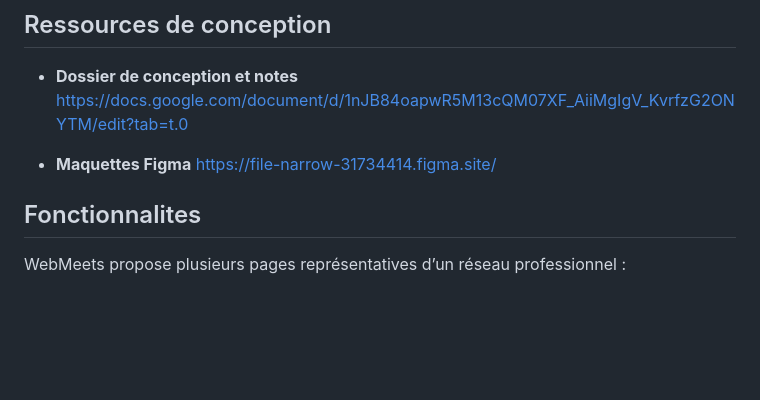
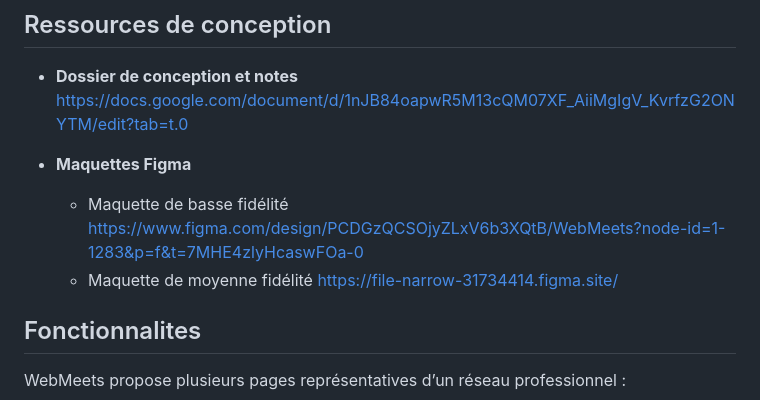
Before and after one commit to Kacpier/ember-quickstart, a Markdown page: README.md, the part around the change. Drawn GitHub-style; blank space fills up the shorter version.

Commit message:
ajout lien figma

```diff
--- a/README.md
+++ b/README.md
@@ -11,7 +11,10 @@ Ce dépôt contient l’ensemble du code nécessaire pour installer, lancer et e
   https://docs.google.com/document/d/1nJB84oapwR5M13cQM07XF_AiiMgIgV_KvrfzG2ONYTM/edit?tab=t.0
 
 - **Maquettes Figma**
-  https://file-narrow-31734414.figma.site/
+  -  Maquette de basse fidélité
+    https://www.figma.com/design/PCDGzQCSOjyZLxV6b3XQtB/WebMeets?node-id=1-1283&p=f&t=7MHE4zlyHcaswFOa-0
+  - Maquette de moyenne fidélité
+    https://file-narrow-31734414.figma.site/
 
 ## Fonctionnalites
 
```
